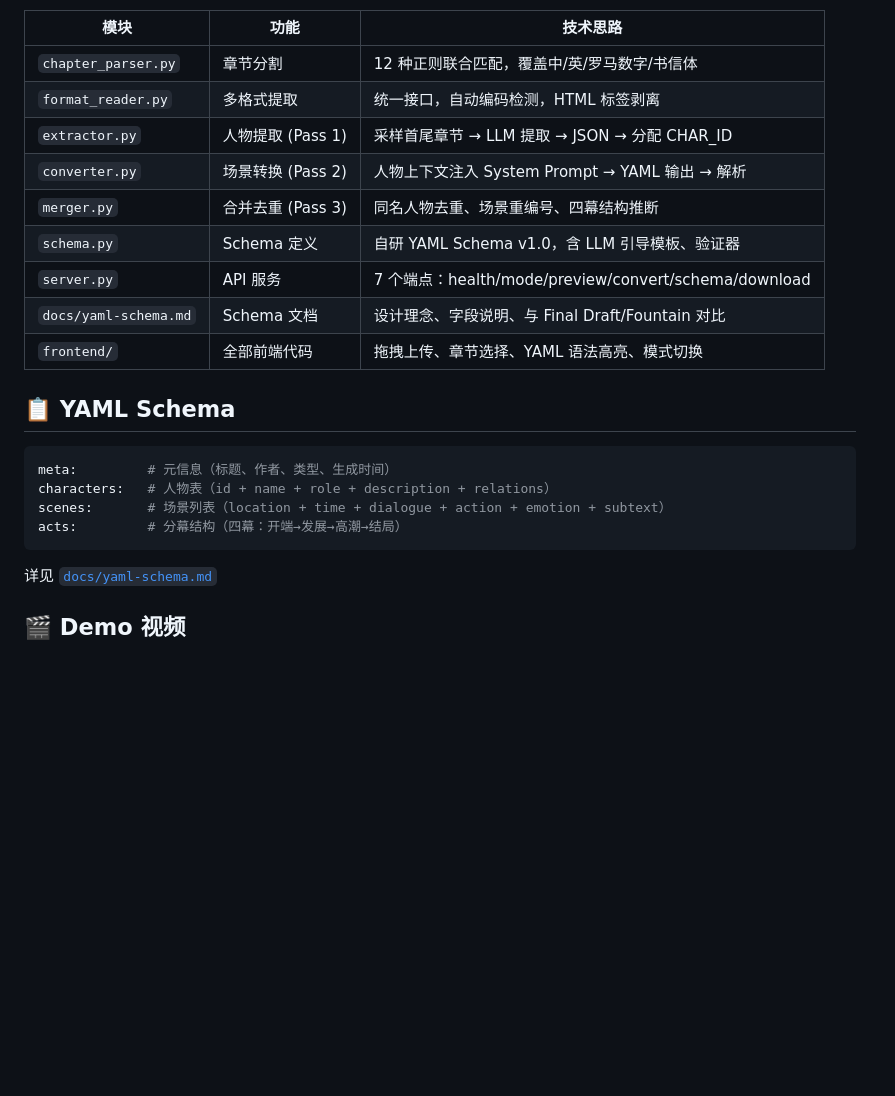
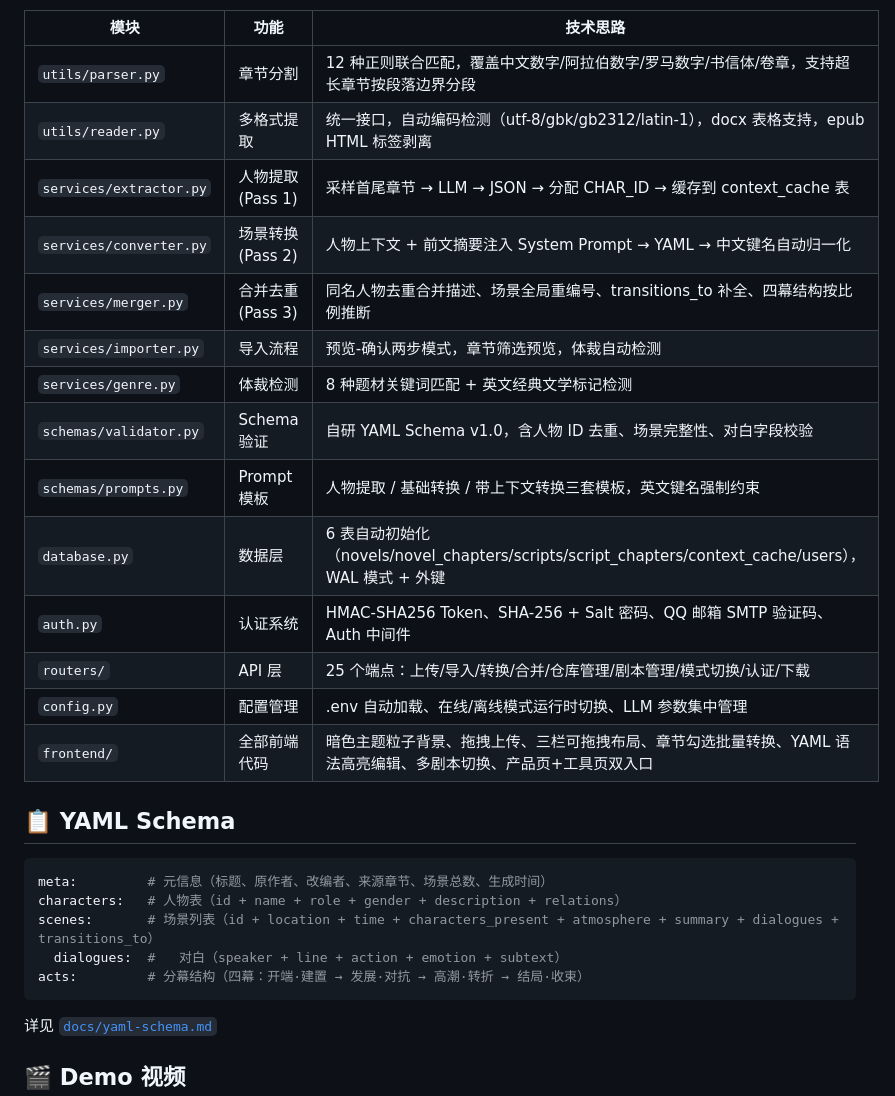
Before and after one commit to loop-zer0/inkreel, a Markdown page: README.md, the part around one of its changes. Drawn GitHub-style; blank space fills up the shorter version.

````diff
--- a/README.md
+++ b/README.md
@@ -86,23 +145,29 @@ inkreel/
 
 | 模块 | 功能 | 技术思路 |
 |------|------|----------|
-| `chapter_parser.py` | 章节分割 | 12 种正则联合匹配，覆盖中/英/罗马数字/书信体 |
-| `format_reader.py` | 多格式提取 | 统一接口，自动编码检测，HTML 标签剥离 |
-| `extractor.py` | 人物提取 (Pass 1) | 采样首尾章节 → LLM 提取 → JSON → 分配 CHAR_ID |
-| `converter.py` | 场景转换 (Pass 2) | 人物上下文注入 System Prompt → YAML 输出 → 解析 |
-| `merger.py` | 合并去重 (Pass 3) | 同名人物去重、场景重编号、四幕结构推断 |
-| `schema.py` | Schema 定义 | 自研 YAML Schema v1.0，含 LLM 引导模板、验证器 |
-| `server.py` | API 服务 | 7 个端点：health/mode/preview/convert/schema/download |
-| `docs/yaml-schema.md` | Schema 文档 | 设计理念、字段说明、与 Final Draft/Fountain 对比 |
-| `frontend/` | 全部前端代码 | 拖拽上传、章节选择、YAML 语法高亮、模式切换 |
+| `utils/parser.py` | 章节分割 | 12 种正则联合匹配，覆盖中文数字/阿拉伯数字/罗马数字/书信体/卷章，支持超长章节按段落边界分段 |
+| `utils/reader.py` | 多格式提取 | 统一接口，自动编码检测（utf-8/gbk/gb2312/latin-1），docx 表格支持，epub HTML 标签剥离 |
+| `services/extractor.py` | 人物提取 (Pass 1) | 采样首尾章节 → LLM → JSON → 分配 CHAR_ID → 缓存到 context_cache 表 |
+| `services/converter.py` | 场景转换 (Pass 2) | 人物上下文 + 前文摘要注入 System Prompt → YAML → 中文键名自动归一化 |
+| `services/merger.py` | 合并去重 (Pass 3) | 同名人物去重合并描述、场景全局重编号、transitions_to 补全、四幕结构按比例推断 |
+| `services/importer.py` | 导入流程 | 预览-确认两步模式，章节筛选预览，体裁自动检测 |
+| `services/genre.py` | 体裁检测 | 8 种题材关键词匹配 + 英文经典文学标记检测 |
+| `schemas/validator.py` | Schema 验证 | 自研 YAML Schema v1.0，含人物 ID 去重、场景完整性、对白字段校验 |
+| `schemas/prompts.py` | Prompt 模板 | 人物提取 / 基础转换 / 带上下文转换三套模板，英文键名强制约束 |
+| `database.py` | 数据层 | 6 表自动初始化（novels/novel_chapters/scripts/script_chapters/context_cache/users），WAL 模式 + 外键 |
+| `auth.py` | 认证系统 | HMAC-SHA256 Token、SHA-256 + Salt 密码、QQ 邮箱 SMTP 验证码、Auth 中间件 |
+| `routers/` | API 层 | 25 个端点：上传/导入/转换/合并/仓库管理/剧本管理/模式切换/认证/下载 |
+| `config.py` | 配置管理 | .env 自动加载、在线/离线模式运行时切换、LLM 参数集中管理 |
+| `frontend/` | 全部前端代码 | 暗色主题粒子背景、拖拽上传、三栏可拖拽布局、章节勾选批量转换、YAML 语法高亮编辑、多剧本切换、产品页+工具页双入口 |
 
 ## 📋 YAML Schema
 
 ```yaml
-meta:         # 元信息（标题、作者、类型、生成时间）
-characters:   # 人物表（id + name + role + description + relations）
-scenes:       # 场景列表（location + time + dialogue + action + emotion + subtext）
-acts:         # 分幕结构（四幕：开端→发展→高潮→结局）
+meta:         # 元信息（标题、原作者、改编者、来源章节、场景总数、生成时间）
+characters:   # 人物表（id + name + role + gender + description + relations）
+scenes:       # 场景列表（id + location + time + characters_present + atmosphere + summary + dialogues + transitions_to）
+  dialogues:  #   对白（speaker + line + action + emotion + subtext）
+acts:         # 分幕结构（四幕：开端·建置 → 发展·对抗 → 高潮·转折 → 结局·收束）
 ```
 
 详见 [`docs/yaml-schema.md`](docs/yaml-schema.md)
````
Also changed, not shown: other parts of README.md (+94 -35 lines).
